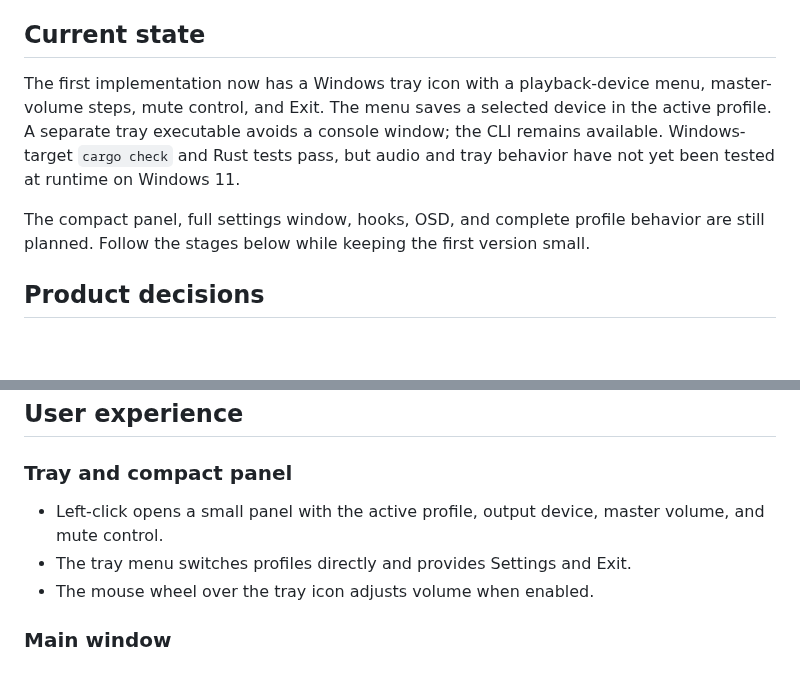
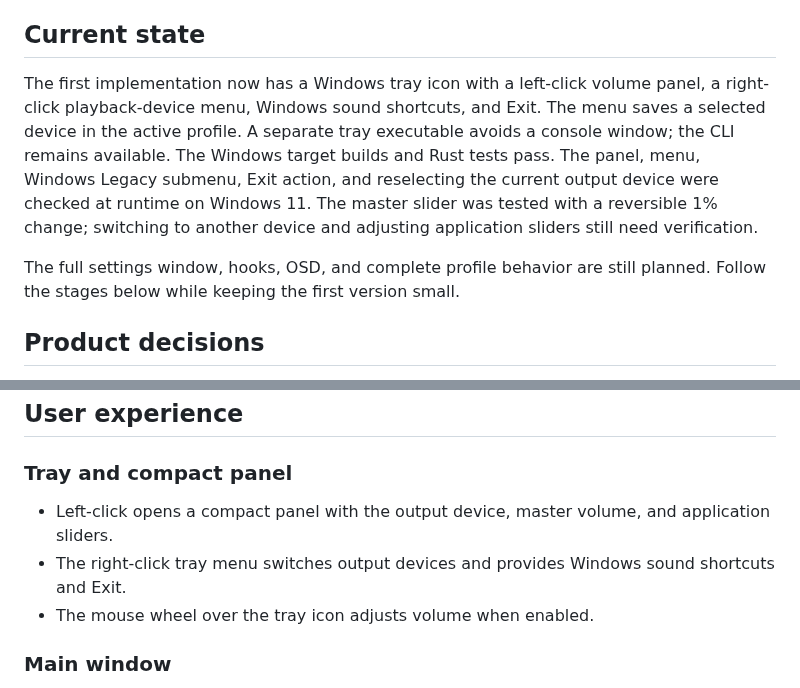
Before and after one commit to slavonkanarov/Volume3, a Markdown page: PLAN.md, 2 parts joined by grey strips. GitHub-like rendering; blank space fills up the shorter version.

```diff
--- a/PLAN.md
+++ b/PLAN.md
@@ -8,9 +8,9 @@ The [Volume² repository](https://github.com/irzyxa/Volume2) may be used as a re
 
 ## Current state
 
-The first implementation now has a Windows tray icon with a playback-device menu, master-volume steps, mute control, and Exit. The menu saves a selected device in the active profile. A separate tray executable avoids a console window; the CLI remains available. Windows-target `cargo check` and Rust tests pass, but audio and tray behavior have not yet been tested at runtime on Windows 11.
+The first implementation now has a Windows tray icon with a left-click volume panel, a right-click playback-device menu, Windows sound shortcuts, and Exit. The menu saves a selected device in the active profile. A separate tray executable avoids a console window; the CLI remains available. The Windows target builds and Rust tests pass. The panel, menu, Windows Legacy submenu, Exit action, and reselecting the current output device were checked at runtime on Windows 11. The master slider was tested with a reversible 1% change; switching to another device and adjusting application sliders still need verification.
 
-The compact panel, full settings window, hooks, OSD, and complete profile behavior are still planned. Follow the stages below while keeping the first version small.
+The full settings window, hooks, OSD, and complete profile behavior are still planned. Follow the stages below while keeping the first version small.
 
 ## Product decisions
 
@@ -38,8 +38,8 @@ If a saved device is unavailable, skip that device, report it clearly, and prese
 
 ### Tray and compact panel
 
-- Left-click opens a small panel with the active profile, output device, master volume, and mute control.
-- The tray menu switches profiles directly and provides Settings and Exit.
+- Left-click opens a compact panel with the output device, master volume, and application sliders.
+- The right-click tray menu switches output devices and provides Windows sound shortcuts and Exit.
 - The mouse wheel over the tray icon adjusts volume when enabled.
 
 ### Main window
```
Also changed, not shown: README.md (+4 -6 lines), assets/volume3.png, 6 other files.
